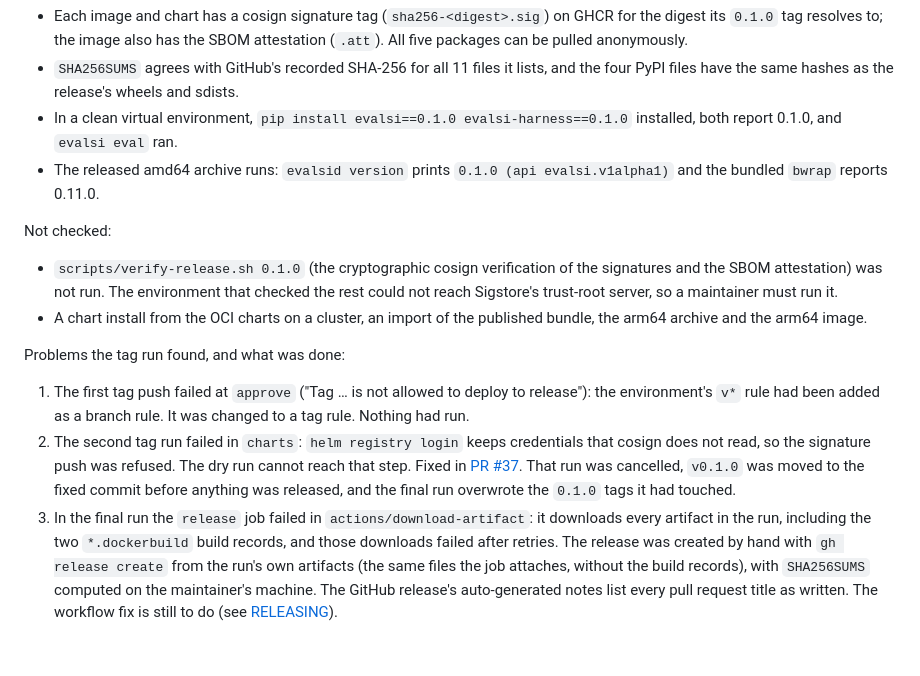
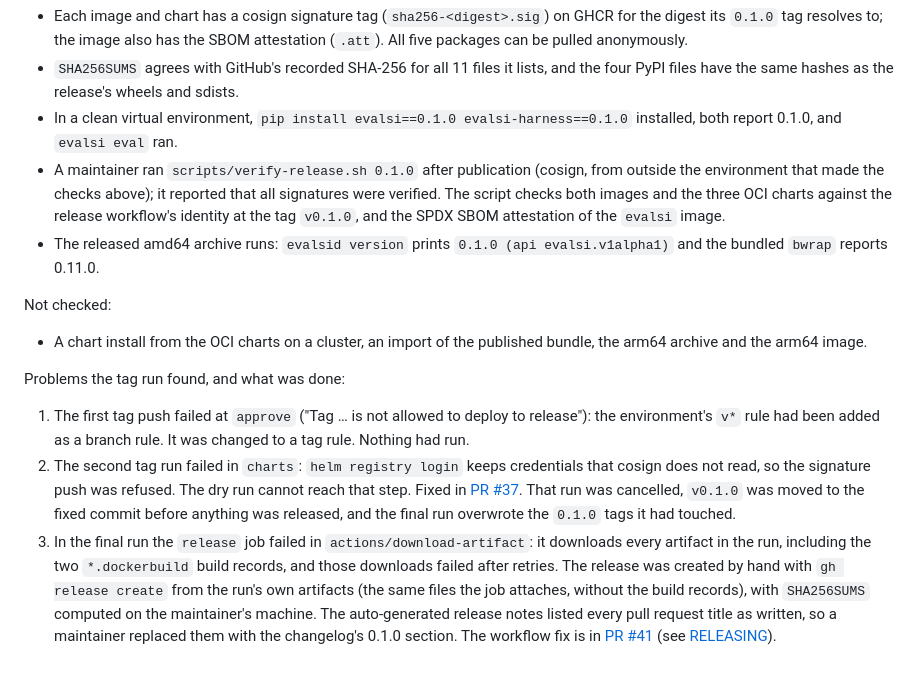
Before and after one commit to Abhishek-Rnjn/Evals.si, a Markdown page: docs/verification/README.md, the part around the change. Drawn GitHub-style.

Commit message:
Record the cosign verification of v0.1.0 and the release notes edit
Co-Authored-By: Claude Sonnet 5.5 <noreply@anthropic.com>
Claude-Session: https://claude.ai/code/session_01R6BQM7JddB5bw2RWML677P

```diff
--- a/docs/verification/README.md
+++ b/docs/verification/README.md
@@ -455,15 +455,15 @@ Checked after publication:
 - Each image and chart has a cosign signature tag (`sha256-<digest>.sig`) on GHCR for the digest its `0.1.0` tag resolves to; the image also has the SBOM attestation (`.att`). All five packages can be pulled anonymously.
 - `SHA256SUMS` agrees with GitHub's recorded SHA-256 for all 11 files it lists, and the four PyPI files have the same hashes as the release's wheels and sdists.
 - In a clean virtual environment, `pip install evalsi==0.1.0 evalsi-harness==0.1.0` installed, both report 0.1.0, and `evalsi eval` ran.
+- A maintainer ran `scripts/verify-release.sh 0.1.0` after publication (cosign, from outside the environment that made the checks above); it reported that all signatures were verified. The script checks both images and the three OCI charts against the release workflow's identity at the tag `v0.1.0`, and the SPDX SBOM attestation of the `evalsi` image.
 - The released amd64 archive runs: `evalsid version` prints `0.1.0 (api evalsi.v1alpha1)` and the bundled `bwrap` reports 0.11.0.
 
 Not checked:
 
-- `scripts/verify-release.sh 0.1.0` (the cryptographic cosign verification of the signatures and the SBOM attestation) was not run. The environment that checked the rest could not reach Sigstore's trust-root server, so a maintainer must run it.
 - A chart install from the OCI charts on a cluster, an import of the published bundle, the arm64 archive and the arm64 image.
 
 Problems the tag run found, and what was done:
 
 1. The first tag push failed at `approve` ("Tag … is not allowed to deploy to release"): the environment's `v*` rule had been added as a branch rule. It was changed to a tag rule. Nothing had run.
 2. The second tag run failed in `charts`: `helm registry login` keeps credentials that cosign does not read, so the signature push was refused. The dry run cannot reach that step. Fixed in [PR #37](https://github.com/Abhishek-Rnjn/Evals.si/pull/37). That run was cancelled, `v0.1.0` was moved to the fixed commit before anything was released, and the final run overwrote the `0.1.0` tags it had touched.
-3. In the final run the `release` job failed in `actions/download-artifact`: it downloads every artifact in the run, including the two `*.dockerbuild` build records, and those downloads failed after retries. The release was created by hand with `gh release create` from the run's own artifacts (the same files the job attaches, without the build records), with `SHA256SUMS` computed on the maintainer's machine. The GitHub release's auto-generated notes list every pull request title as written. The workflow fix is still to do (see [RELEASING](../RELEASING.md#lessons-from-v010)).
+3. In the final run the `release` job failed in `actions/download-artifact`: it downloads every artifact in the run, including the two `*.dockerbuild` build records, and those downloads failed after retries. The release was created by hand with `gh release create` from the run's own artifacts (the same files the job attaches, without the build records), with `SHA256SUMS` computed on the maintainer's machine. The auto-generated release notes listed every pull request title as written, so a maintainer replaced them with the changelog's 0.1.0 section. The workflow fix is in [PR #41](https://github.com/Abhishek-Rnjn/Evals.si/pull/41) (see [RELEASING](../RELEASING.md#lessons-from-v010)).
```
Also changed, not shown: docs/LEFTOVERS.md (+3 -4 lines), docs/PRD.md (+1 -1 lines).
